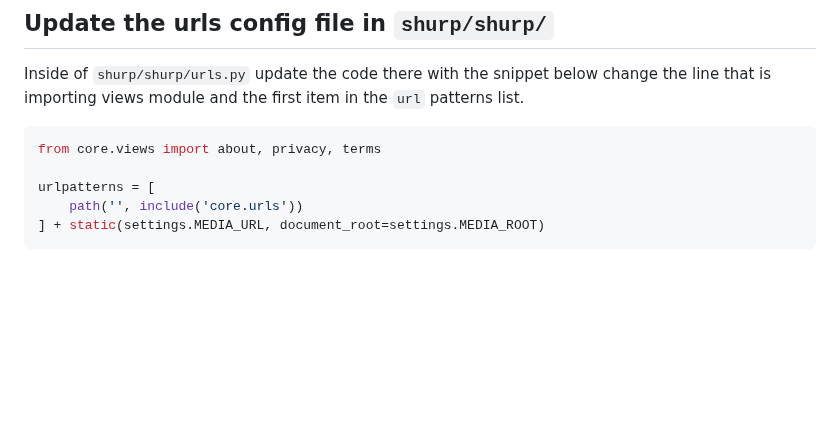
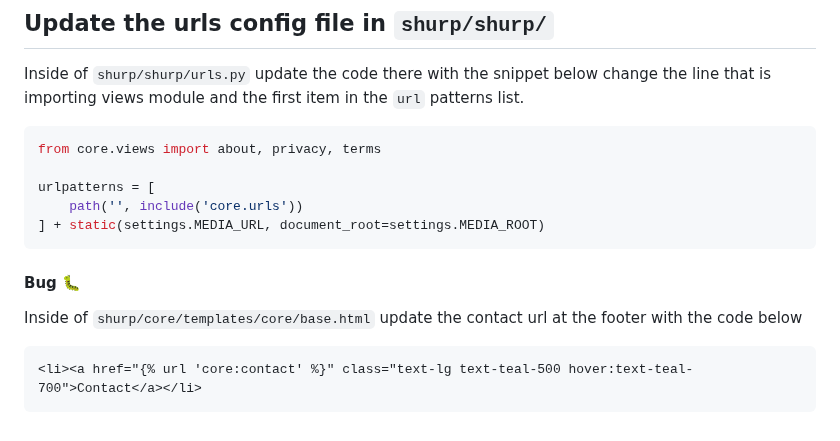
Before and after one commit to HarunaDev/django-oline-marketplace, a Markdown page: tut.md, the part around the change. Rendered like a GitHub page; blank space fills up the shorter version.

Commit message:
updated tut.md notes

````diff
--- a/tut.md
+++ b/tut.md
@@ -595,3 +595,11 @@ urlpatterns = [
     path('', include('core.urls'))
 ] + static(settings.MEDIA_URL, document_root=settings.MEDIA_ROOT)
 ```
+
+#### Bug 🐛
+
+Inside of `shurp/core/templates/core/base.html` update the contact url at the footer with the code below
+
+```html
+<li><a href="{% url 'core:contact' %}" class="text-lg text-teal-500 hover:text-teal-700">Contact</a></li>
+```
````
